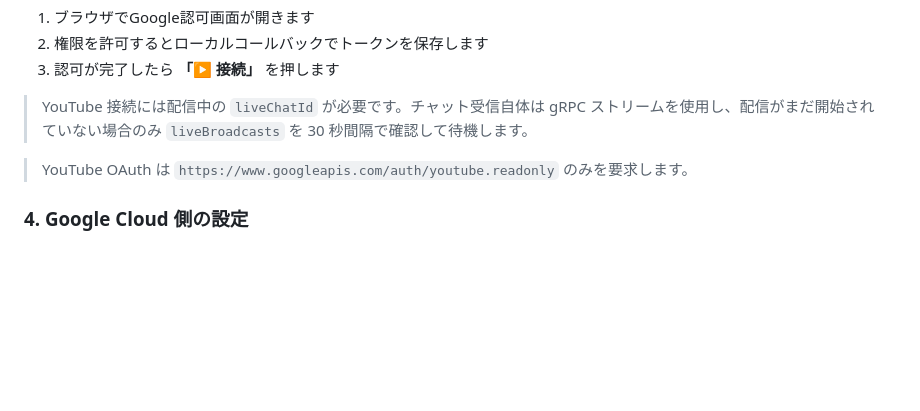
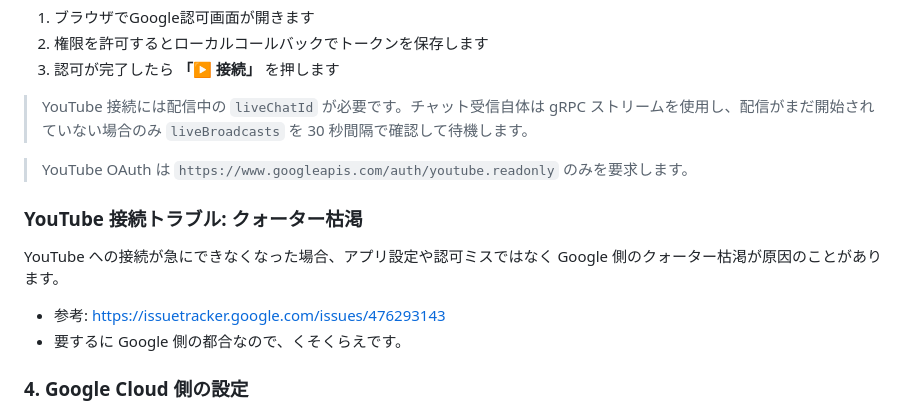
Before and after one commit to denpadokei/TwitchChatOverlay, a Markdown page: README.md, the part around the change. Drawn GitHub-style; blank space fills up the shorter version.

Commit message:
docs: YouTube 接続トラブルに関する注意事項を追加

```diff
--- a/README.md
+++ b/README.md
@@ -184,6 +184,13 @@ Copy-Item build/local.props.example build/local.props
 
 > YouTube OAuth は `https://www.googleapis.com/auth/youtube.readonly` のみを要求します。
 
+### YouTube 接続トラブル: クォーター枯渇
+
+YouTube への接続が急にできなくなった場合、アプリ設定や認可ミスではなく Google 側のクォーター枯渇が原因のことがあります。
+
+- 参考: https://issuetracker.google.com/issues/476293143
+- 要するに Google 側の都合なので、くそくらえです。
+
 ### 4. Google Cloud 側の設定
 
 - OAuth クライアントタイプはデスクトップアプリ推奨
```
